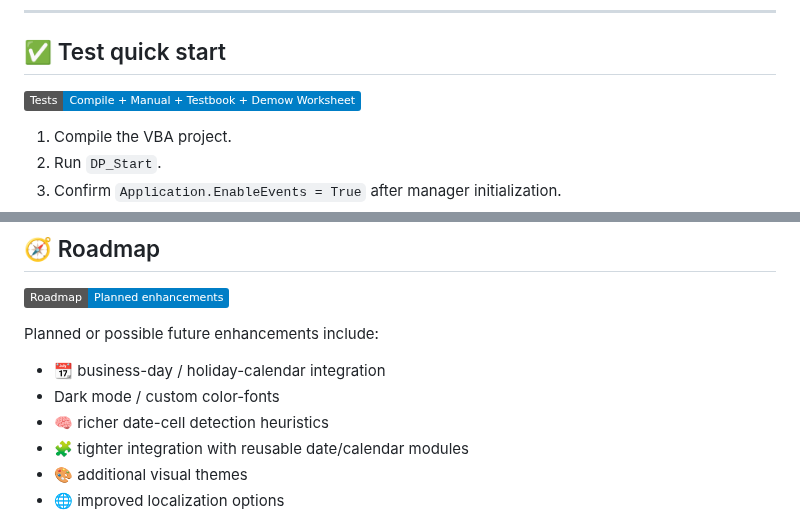
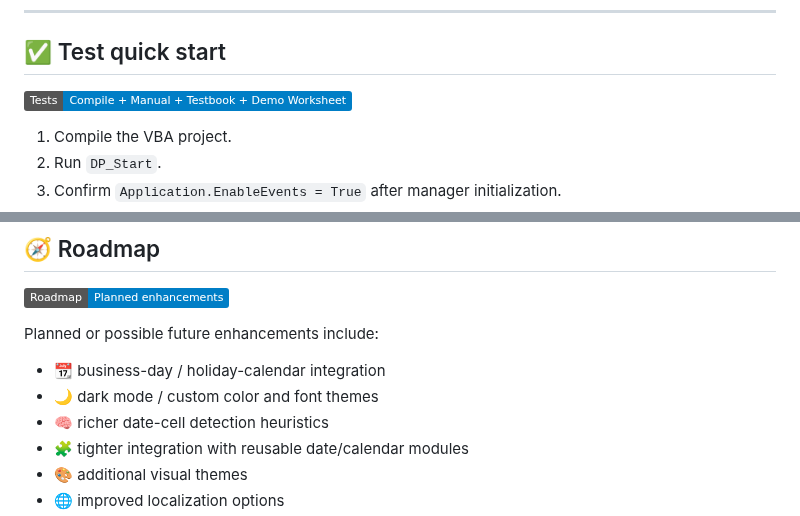
Before and after one commit to danielep71/VBA-DATETIMEPICKER, a Markdown page: README.md, 2 parts joined by grey strips. Rendered like a GitHub page; badges without logos.

Commit message:
Fix typos and improve formatting in README

```diff
--- a/README.md
+++ b/README.md
@@ -780,7 +780,7 @@ Suggested validation areas:
 ## ✅ Test quick start
 
 <p align="left">
-  <img alt="Tests" src="https://img.shields.io/badge/Tests-Compile_%2B_Manual_%2B_Testbook_%2B_Demow_Worksheet-blue">
+  <img alt="Tests" src="https://img.shields.io/badge/Tests-Compile_%2B_Manual_%2B_Testbook_%2B_Demo_Worksheet-blue">
 </p>
 
 1. Compile the VBA project.
@@ -839,7 +839,7 @@ DP_Stop
 Planned or possible future enhancements include:
 
 - 📆 business-day / holiday-calendar integration
-- Dark mode / custom color-fonts
+- 🌙 dark mode / custom color and font themes
 - 🧠 richer date-cell detection heuristics
 - 🧩 tighter integration with reusable date/calendar modules
 - 🎨 additional visual themes
```
